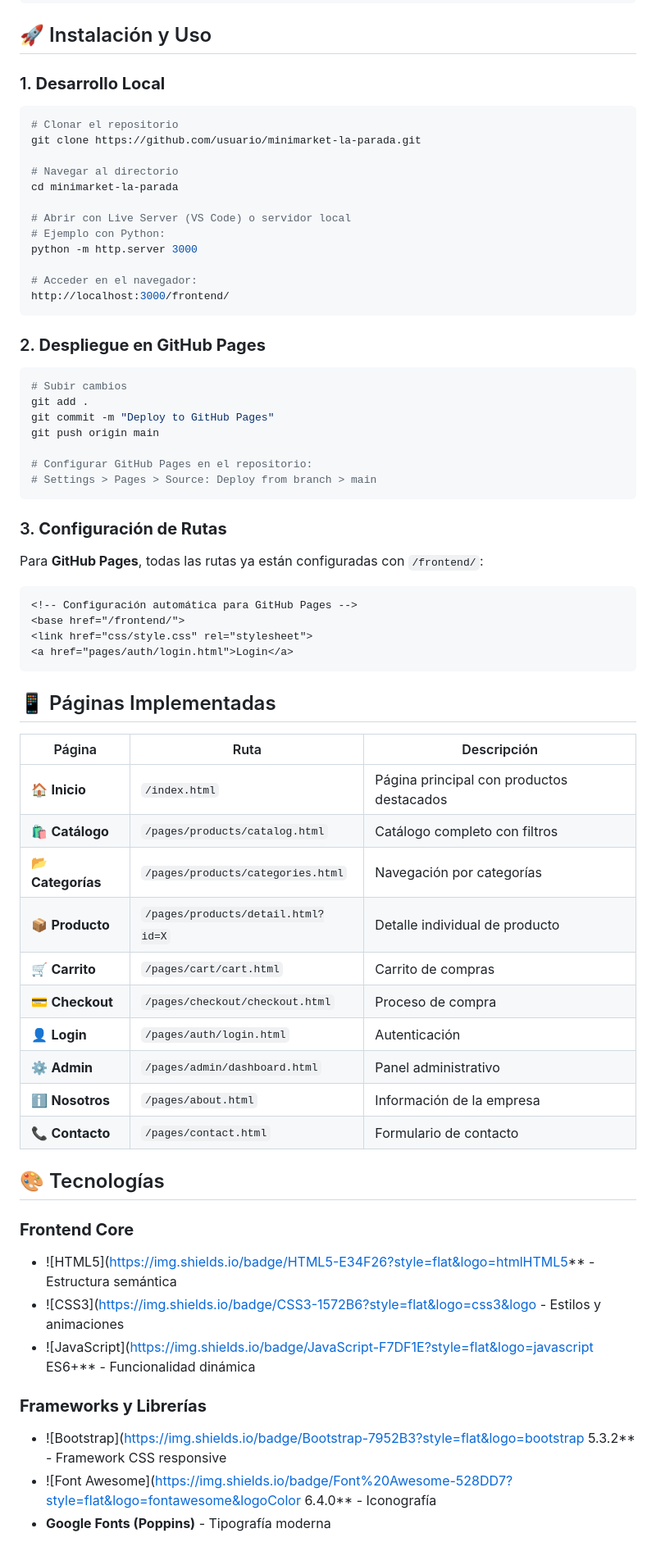
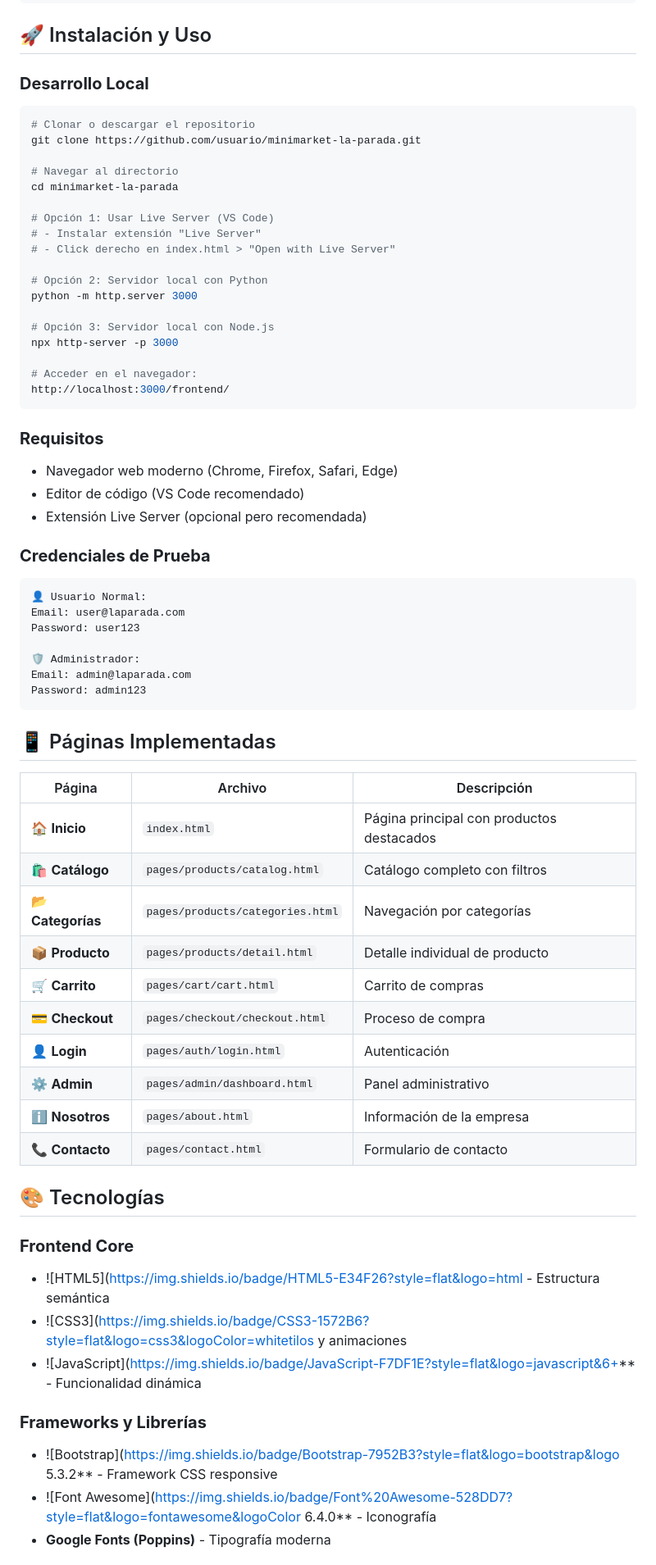
Before and after one commit to pisarana/Proyecto_LaParada, a Markdown page: Readme.md, the part around the change printed below. Shown: that part at 82% size. Drawn GitHub-style.

````diff
--- a/Readme.md
+++ b/Readme.md
@@ -90,70 +72,71 @@ frontend/
 
 ## 🚀 Instalación y Uso
 
-### 1. **Desarrollo Local**
+### **Desarrollo Local**
 
 ```bash
-# Clonar el repositorio
+# Clonar o descargar el repositorio
 git clone https://github.com/usuario/minimarket-la-parada.git
 
 # Navegar al directorio
 cd minimarket-la-parada
 
-# Abrir con Live Server (VS Code) o servidor local
-# Ejemplo con Python:
+# Opción 1: Usar Live Server (VS Code)
+# - Instalar extensión "Live Server"
+# - Click derecho en index.html > "Open with Live Server"
+
+# Opción 2: Servidor local con Python
 python -m http.server 3000
+
+# Opción 3: Servidor local con Node.js
+npx http-server -p 3000
 
 # Acceder en el navegador:
 http://localhost:3000/frontend/
 ```
 
-### 2. **Despliegue en GitHub Pages**
+### **Requisitos**
 
-```bash
-# Subir cambios
-git add .
-git commit -m "Deploy to GitHub Pages"
-git push origin main
+- Navegador web moderno (Chrome, Firefox, Safari, Edge)
+- Editor de código (VS Code recomendado)
+- Extensión Live Server (opcional pero recomendada)
 
-# Configurar GitHub Pages en el repositorio:
-# Settings > Pages > Source: Deploy from branch > main
+### **Credenciales de Prueba**
+
 ```
+👤 Usuario Normal:
+Email: user@laparada.com
+Password: user123
 
-### 3. **Configuración de Rutas**
-
-Para **GitHub Pages**, todas las rutas ya están configuradas con `/frontend/`:
-
-```html
-<!-- Configuración automática para GitHub Pages -->
-<base href="/frontend/">
-<link href="css/style.css" rel="stylesheet">
-<a href="pages/auth/login.html">Login</a>
+🛡️ Administrador:
+Email: admin@laparada.com
+Password: admin123
 ```
 
 ## 📱 Páginas Implementadas
 
-| Página | Ruta | Descripción |
-|--------|------|-------------|
-| 🏠 **Inicio** | `/index.html` | Página principal con productos destacados |
-| 🛍️ **Catálogo** | `/pages/products/catalog.html` | Catálogo completo con filtros |
-| 📂 **Categorías** | `/pages/products/categories.html` | Navegación por categorías |
-| 📦 **Producto** | `/pages/products/detail.html?id=X` | Detalle individual de producto |
-| 🛒 **Carrito** | `/pages/cart/cart.html` | Carrito de compras |
-| 💳 **Checkout** | `/pages/checkout/checkout.html` | Proceso de compra |
-| 👤 **Login** | `/pages/auth/login.html` | Autenticación |
-| ⚙️ **Admin** | `/pages/admin/dashboard.html` | Panel administrativo |
-| ℹ️ **Nosotros** | `/pages/about.html` | Información de la empresa |
-| 📞 **Contacto** | `/pages/contact.html` | Formulario de contacto |
+| Página | Archivo | Descripción |
+|--------|---------|-------------|
+| 🏠 **Inicio** | `index.html` | Página principal con productos destacados |
+| 🛍️ **Catálogo** | `pages/products/catalog.html` | Catálogo completo con filtros |
+| 📂 **Categorías** | `pages/products/categories.html` | Navegación por categorías |
+| 📦 **Producto** | `pages/products/detail.html` | Detalle individual de producto |
+| 🛒 **Carrito** | `pages/cart/cart.html` | Carrito de compras |
+| 💳 **Checkout** | `pages/checkout/checkout.html` | Proceso de compra |
+| 👤 **Login** | `pages/auth/login.html` | Autenticación |
+| ⚙️ **Admin** | `pages/admin/dashboard.html` | Panel administrativo |
+| ℹ️ **Nosotros** | `pages/about.html` | Información de la empresa |
+| 📞 **Contacto** | `pages/contact.html` | Formulario de contacto |
 
 ## 🎨 Tecnologías
 
 ### **Frontend Core**
-- ![HTML5](https://img.shields.io/badge/HTML5-E34F26?style=flat&logo=htmlHTML5** - Estructura semántica
-- ![CSS3](https://img.shields.io/badge/CSS3-1572B6?style=flat&logo=css3&logo - Estilos y animaciones
-- ![JavaScript](https://img.shields.io/badge/JavaScript-F7DF1E?style=flat&logo=javascript ES6+** - Funcionalidad dinámica
+- ![HTML5](https://img.shields.io/badge/HTML5-E34F26?style=flat&logo=html - Estructura semántica
+- ![CSS3](https://img.shields.io/badge/CSS3-1572B6?style=flat&logo=css3&logoColor=whitetilos y animaciones
+- ![JavaScript](https://img.shields.io/badge/JavaScript-F7DF1E?style=flat&logo=javascript&6+** - Funcionalidad dinámica
 
 ### **Frameworks y Librerías**
-- ![Bootstrap](https://img.shields.io/badge/Bootstrap-7952B3?style=flat&logo=bootstrap 5.3.2** - Framework CSS responsive
+- ![Bootstrap](https://img.shields.io/badge/Bootstrap-7952B3?style=flat&logo=bootstrap&logo 5.3.2** - Framework CSS responsive
 - ![Font Awesome](https://img.shields.io/badge/Font%20Awesome-528DD7?style=flat&logo=fontawesome&logoColor 6.4.0** - Iconografía
 - **Google Fonts (Poppins)** - Tipografía moderna
 
````
Also changed, not shown: other parts of Readme.md (+110 -102 lines).
